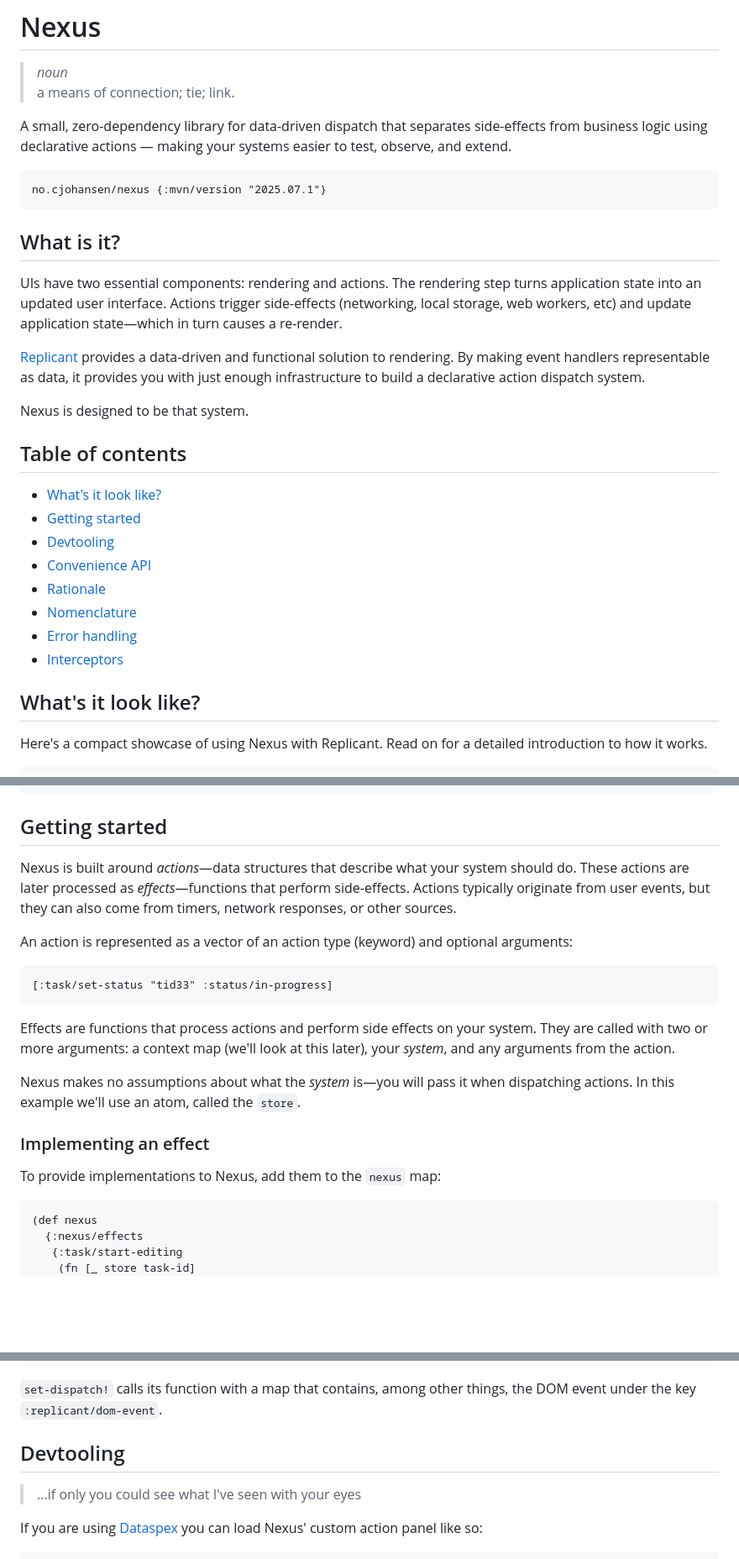
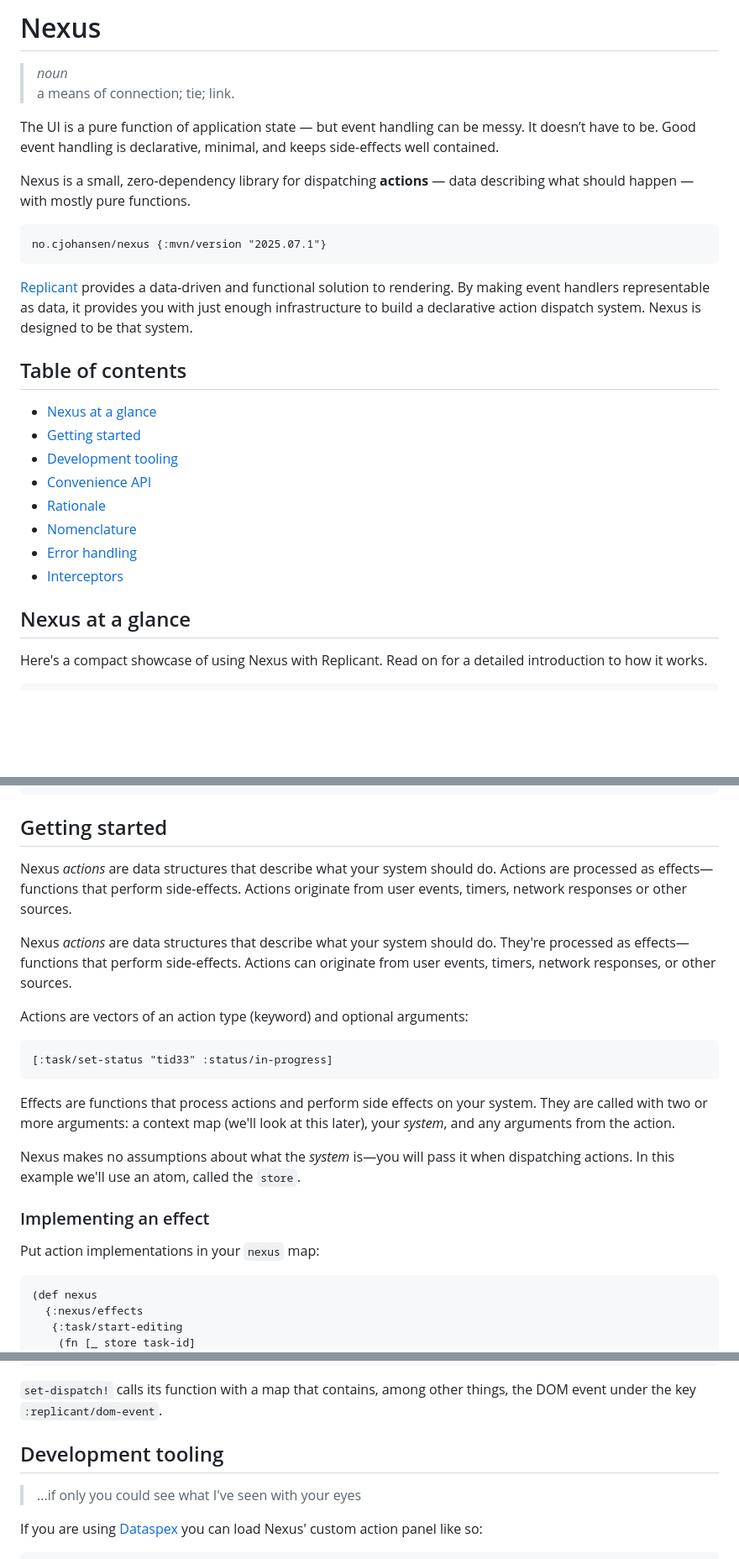
Before and after one commit to cjohansen/nexus, a Markdown page: Readme.md, 3 parts joined by grey strips. Shown at 84% size. GitHub-like rendering; blank space fills up the shorter version.

Commit message:
Revise Readme
Co-authored-by: Teodor Heggelund <git@teod.eu>

````diff
--- a/Readme.md
+++ b/Readme.md
@@ -3,33 +3,27 @@
 >*noun*<br>
 >a means of connection; tie; link.
 
-A small, zero-dependency library for data-driven dispatch that separates
-side-effects from business logic using declarative actions — making your systems
-easier to test, observe, and extend.
+The UI is a pure function of application state — but event handling can be
+messy. It doesn’t have to be. Good event handling is declarative, minimal, and
+keeps side-effects well contained.
+
+Nexus is a small, zero-dependency library for dispatching **actions** — data
+describing what should happen — with mostly pure functions.
 
 ```clj
 no.cjohansen/nexus {:mvn/version "2025.07.1"}
 ```
 
-## What is it?
-
-UIs have two essential components: rendering and actions. The rendering step
-turns application state into an updated user interface. Actions trigger
-side-effects (networking, local storage, web workers, etc) and update
-application state—which in turn causes a re-render.
-
 [Replicant](https://replicant.fun) provides a data-driven and functional
 solution to rendering. By making event handlers representable as data, it
 provides you with just enough infrastructure to build a declarative action
-dispatch system.
-
-Nexus is designed to be that system.
+dispatch system. Nexus is designed to be that system.
 
 ## Table of contents
 
-- [What's it look like?](#first-example)
+- [Nexus at a glance](#first-example)
 - [Getting started](#getting-started)
-- [Devtooling](#devtooling)
+- [Development tooling](#dev-tooling)
 - [Convenience API](#convenience)
 - [Rationale](#rationale)
 - [Nomenclature](#nomenclature)
@@ -37,7 +31,7 @@ Nexus is designed to be that system.
 - [Interceptors](#interceptors)
 
 <a id="first-example"></a>
-## What's it look like?
+## Nexus at a glance
 
 Here's a compact showcase of using Nexus with Replicant. Read on for a detailed
 introduction to how it works.
@@ -96,13 +90,15 @@ introduction to how it works.
 <a id="getting-started"></a>
 ## Getting started
 
-Nexus is built around *actions*—data structures that describe what your system
-should do. These actions are later processed as *effects*—functions that perform
-side-effects. Actions typically originate from user events, but they can also
-come from timers, network responses, or other sources.
+Nexus *actions* are data structures that describe what your system should do.
+Actions are processed as effects—functions that perform side-effects. Actions
+originate from user events, timers, network responses or other sources.
 
-An action is represented as a vector of an action type (keyword) and optional
-arguments:
+Nexus *actions* are data structures that describe what your system should do.
+They're processed as effects—functions that perform side-effects. Actions can
+originate from user events, timers, network responses, or other sources.
+
+Actions are vectors of an action type (keyword) and optional arguments:
 
 ```clj
 [:task/set-status "tid33" :status/in-progress]
@@ -117,7 +113,7 @@ dispatching actions. In this example we'll use an atom, called the `store`.
 
 ### Implementing an effect
 
-To provide implementations to Nexus, add them to the `nexus` map:
+Put action implementations in your `nexus` map:
 
 ```clj
 (def nexus
@@ -534,7 +530,8 @@ one-liner:
 `set-dispatch!` calls its function with a map that contains, among other things,
 the DOM event under the key `:replicant/dom-event`.
 
-## Devtooling
+<a id="dev-tooling"></a>
+## Development tooling
 
 > ...if only you could see what I've seen with your eyes
 
````
Also changed, not shown: other parts of Readme.md (+1 -1 lines).
